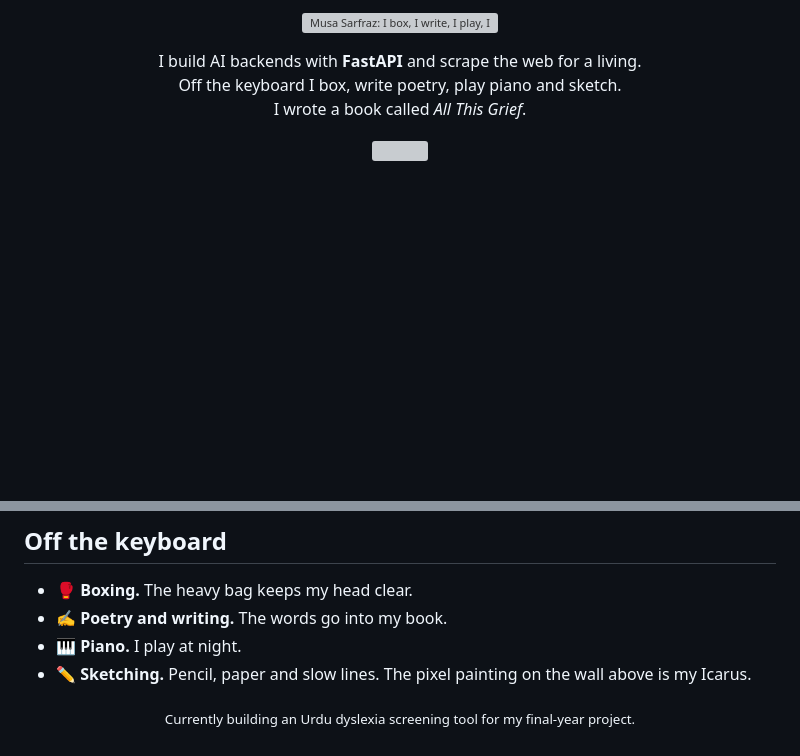
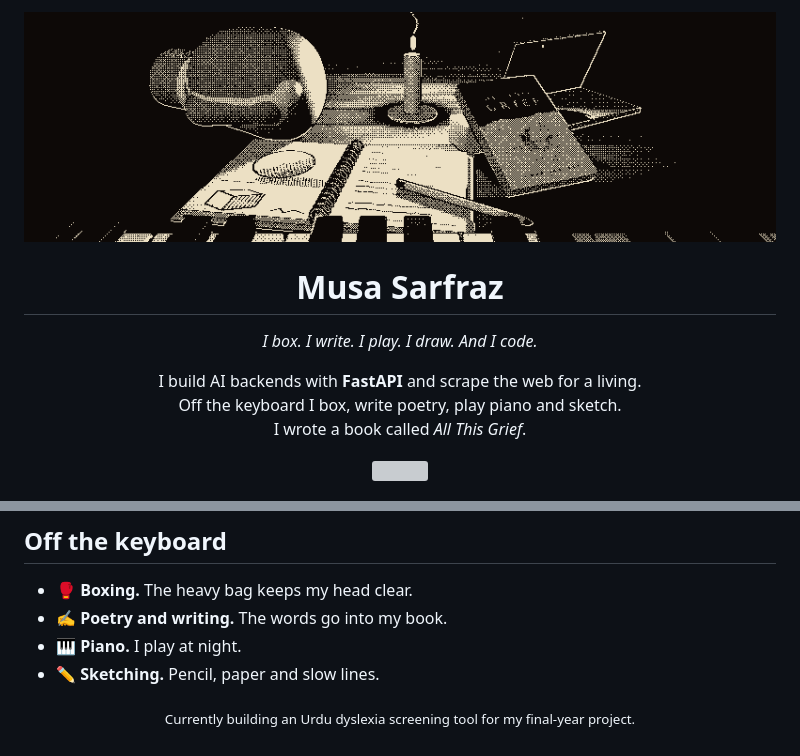
Before and after one commit to MusaSarfraz/MusaSarfraz, a Markdown page: README.md, 2 parts joined by grey strips. GitHub-like rendering; pictures changed too: assets/hero.gif (added); blank space fills up the shorter version; grey boxes are pictures that could not be loaded.

Commit message:
New dithered candlelit hero banner and matching README
Co-Authored-By: Claude Opus 5.5 <noreply@anthropic.com>
Claude-Session: https://claude.ai/code/session_016kF1Apmt8LnRqLKBBkjG68

```diff
--- a/README.md
+++ b/README.md
@@ -1,6 +1,9 @@
 <p align="center">
-  <img src="assets/hero.svg" alt="Musa Sarfraz: I box, I write, I play, I draw" width="100%" />
+  <img src="assets/hero.gif" alt="A candlelit table: a boxing glove, an open sketchbook with a pencil, the book All This Grief, a laptop typing code, and piano keys" width="100%" />
 </p>
+
+<h1 align="center">Musa Sarfraz</h1>
+<p align="center"><i>I box. I write. I play. I draw. And I code.</i></p>
 
 <p align="center">
   I build AI backends with <b>FastAPI</b> and scrape the web for a living.<br/>
@@ -51,7 +54,7 @@
 - 🥊 **Boxing.** The heavy bag keeps my head clear.
 - ✍️ **Poetry and writing.** The words go into my book.
 - 🎹 **Piano.** I play at night.
-- ✏️ **Sketching.** Pencil, paper and slow lines. The pixel painting on the wall above is my Icarus.
+- ✏️ **Sketching.** Pencil, paper and slow lines.
 
 <p align="center">
   <sub>Currently building an Urdu dyslexia screening tool for my final-year project.</sub>
```
Also changed, not shown: 3 other files.
